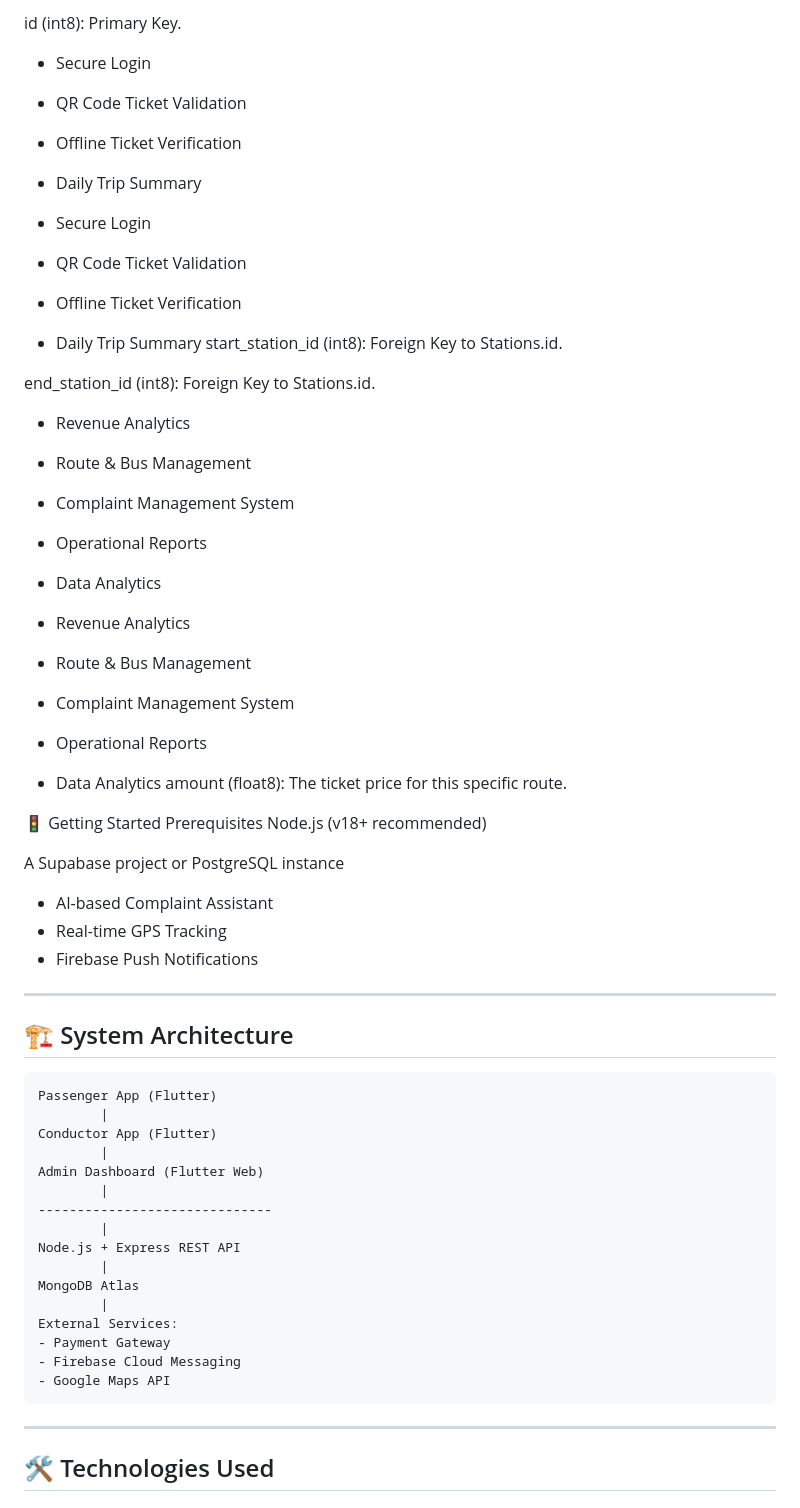
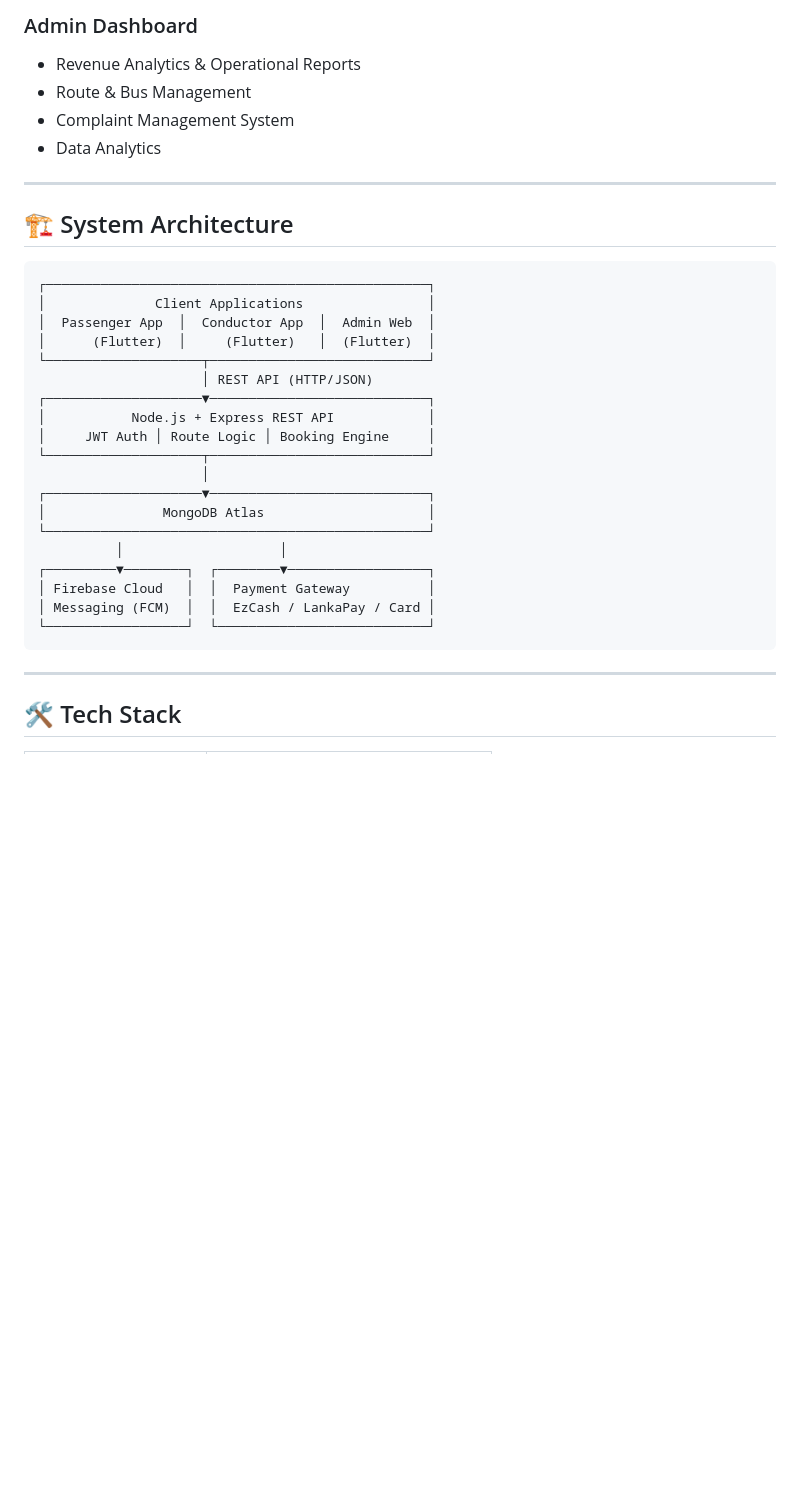
Before and after one commit to Nimuthu2004/LankaBus, a Markdown page: README.md, the part around one of its changes. Drawn GitHub-style; blank space fills up the shorter version.

````diff
--- a/README.md
+++ b/README.md
@@ -58,62 +46,36 @@ Contains the pricing logic for specific journeys.
-id (int8): Primary Key.
-- Secure Login
-- QR Code Ticket Validation
-- Offline Ticket Verification
-- Daily Trip Summary
-
-- Secure Login
-- QR Code Ticket Validation
-- Offline Ticket Verification
-- Daily Trip Summary
-start_station_id (int8): Foreign Key to Stations.id.
-
-end_station_id (int8): Foreign Key to Stations.id.
-- Revenue Analytics
+### Admin Dashboard
+- Revenue Analytics & Operational Reports
 - Route & Bus Management
 - Complaint Management System
-- Operational Reports
 - Data Analytics
-
-- Revenue Analytics
-- Route & Bus Management
-- Complaint Management System
-- Operational Reports
-- Data Analytics
-amount (float8): The ticket price for this specific route.
-
-🚦 Getting Started
-Prerequisites
-Node.js (v18+ recommended)
-
-A Supabase project or PostgreSQL instance
-- AI-based Complaint Assistant
-- Real-time GPS Tracking
-- Firebase Push Notifications
 
 ---
 
 ## 🏗 System Architecture
 
 ```
-Passenger App (Flutter)
-        |
-Conductor App (Flutter)
-        |
-Admin Dashboard (Flutter Web)
-        |
-------------------------------
-        |
-Node.js + Express REST API
-        |
-MongoDB Atlas
-        |
-External Services:
-- Payment Gateway
-- Firebase Cloud Messaging
-- Google Maps API
+┌─────────────────────────────────────────────────┐
+│              Client Applications                │
+│  Passenger App  │  Conductor App  │  Admin Web  │
+│      (Flutter)  │     (Flutter)   │  (Flutter)  │
+└────────────────────┬────────────────────────────┘
+                     │ REST API (HTTP/JSON)
+┌────────────────────▼────────────────────────────┐
+│           Node.js + Express REST API            │
+│     JWT Auth │ Route Logic │ Booking Engine     │
+└────────────────────┬────────────────────────────┘
+                     │
+┌────────────────────▼────────────────────────────┐
+│               MongoDB Atlas                     │
+└─────────────────────────────────────────────────┘
+          │                    │
+┌─────────▼────────┐  ┌────────▼──────────────────┐
+│ Firebase Cloud   │  │  Payment Gateway          │
+│ Messaging (FCM)  │  │  EzCash / LankaPay / Card │
+└──────────────────┘  └───────────────────────────┘
 ```
 
 ---
 
-## 🛠 Technologies Used
+## 🛠 Tech Stack
 
````
Also changed, not shown: other parts of README.md (+130 -126 lines).
